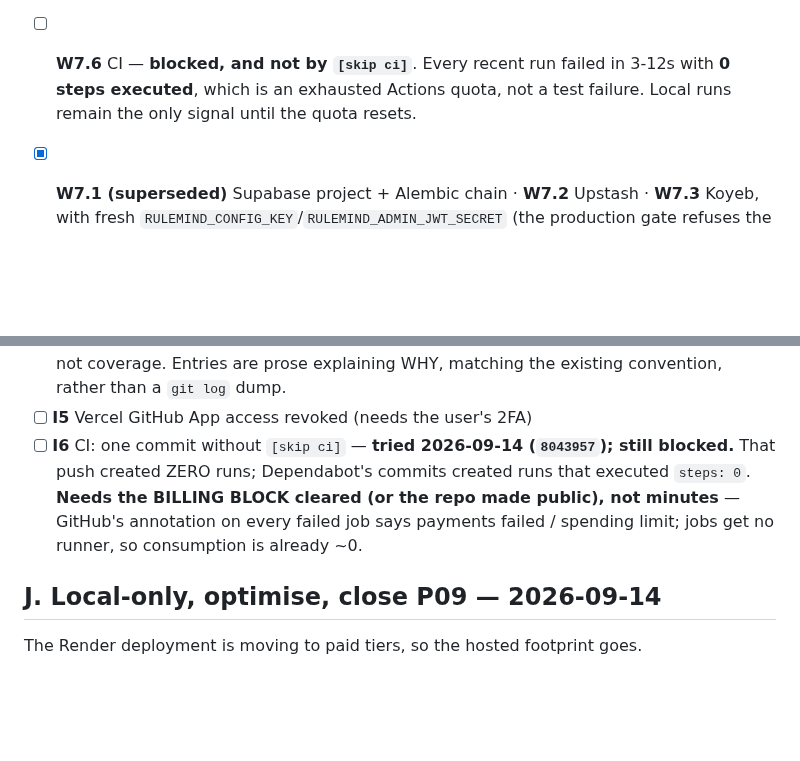
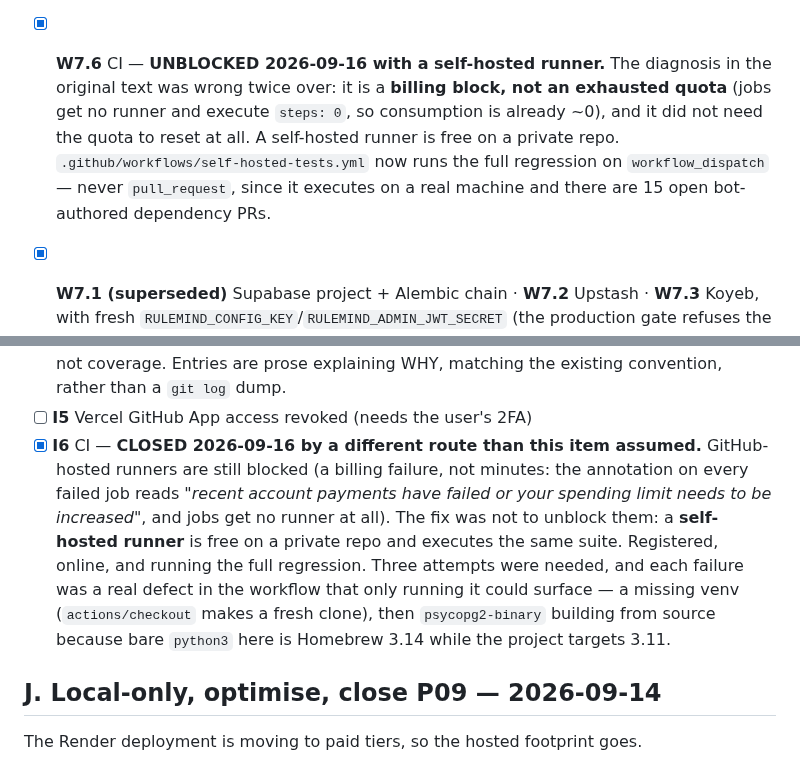
Before and after one commit to tanmayiift/rulemind-ai, a Markdown page: PLAN.md, 2 parts joined by grey strips. GitHub-like rendering; blank space fills up the shorter version.

Commit message:
docs(plan): close the two CI pointers — a self-hosted runner unblocked it [skip ci]

```diff
--- a/PLAN.md
+++ b/PLAN.md
@@ -572,9 +572,13 @@ on, and it is now answered by a curl rather than a guess.
   than a build error.
 - [x] **W7.5** ~~deployed-environment e2e + k6~~ — **closed by removal 2026-09-14.** The deployed environment is gone (see section J); the same coverage now runs locally — `suite_sandbox` 21/21 and `suite_core` 31/31 against compose, plus `smoke_compose` 14/14 and `smoke_k8s` 16/16. Original text: partially done unauthenticated; the authenticated
   half needs the API key, which is deliberately only readable from the Render dashboard.
-- [ ] **W7.6** CI — **blocked, and not by `[skip ci]`**. Every recent run failed in 3-12s with
-  **0 steps executed**, which is an exhausted Actions quota, not a test failure. Local runs
-  remain the only signal until the quota resets.
+- [x] **W7.6** CI — **UNBLOCKED 2026-09-16 with a self-hosted runner.** The diagnosis in the
+  original text was wrong twice over: it is a **billing block, not an exhausted quota** (jobs
+  get no runner and execute `steps: 0`, so consumption is already ~0), and it did not need the
+  quota to reset at all. A self-hosted runner is free on a private repo.
+  `.github/workflows/self-hosted-tests.yml` now runs the full regression on
+  `workflow_dispatch` — never `pull_request`, since it executes on a real machine and there are
+  15 open bot-authored dependency PRs.
 - [x] **W7.1 (superseded)** Supabase project + Alembic chain · **W7.2** Upstash · **W7.3** Koyeb, with fresh
   `RULEMIND_CONFIG_KEY`/`RULEMIND_ADMIN_JWT_SECRET` (the production gate refuses the committed
   dev defaults). **Prove the sandbox spawns there** — if the runtime blocks `spawn`, every
@@ -743,7 +747,15 @@ GENERATED from the Python. Every fix mutation-checked.
   would be noise, not coverage. Entries are prose explaining WHY, matching the existing
   convention, rather than a `git log` dump.
 - [ ] **I5** Vercel GitHub App access revoked (needs the user's 2FA)
-- [ ] **I6** CI: one commit without `[skip ci]` — **tried 2026-09-14 (`8043957`); still blocked.** That push created ZERO runs; Dependabot's commits created runs that executed `steps: 0`. **Needs the BILLING BLOCK cleared (or the repo made public), not minutes** — GitHub's annotation on every failed job says payments failed / spending limit; jobs get no runner, so consumption is already ~0.
+- [x] **I6** CI — **CLOSED 2026-09-16 by a different route than this item assumed.** GitHub-hosted
+  runners are still blocked (a billing failure, not minutes: the annotation on every failed job
+  reads *"recent account payments have failed or your spending limit needs to be increased"*, and
+  jobs get no runner at all). The fix was not to unblock them: a **self-hosted runner** is free
+  on a private repo and executes the same suite. Registered, online, and running the full
+  regression. Three attempts were needed, and each failure was a real defect in the workflow that
+  only running it could surface — a missing venv (`actions/checkout` makes a fresh clone), then
+  `psycopg2-binary` building from source because bare `python3` here is Homebrew 3.14 while the
+  project targets 3.11.
 
 ## J. Local-only, optimise, close P09 — 2026-09-14
 
```
